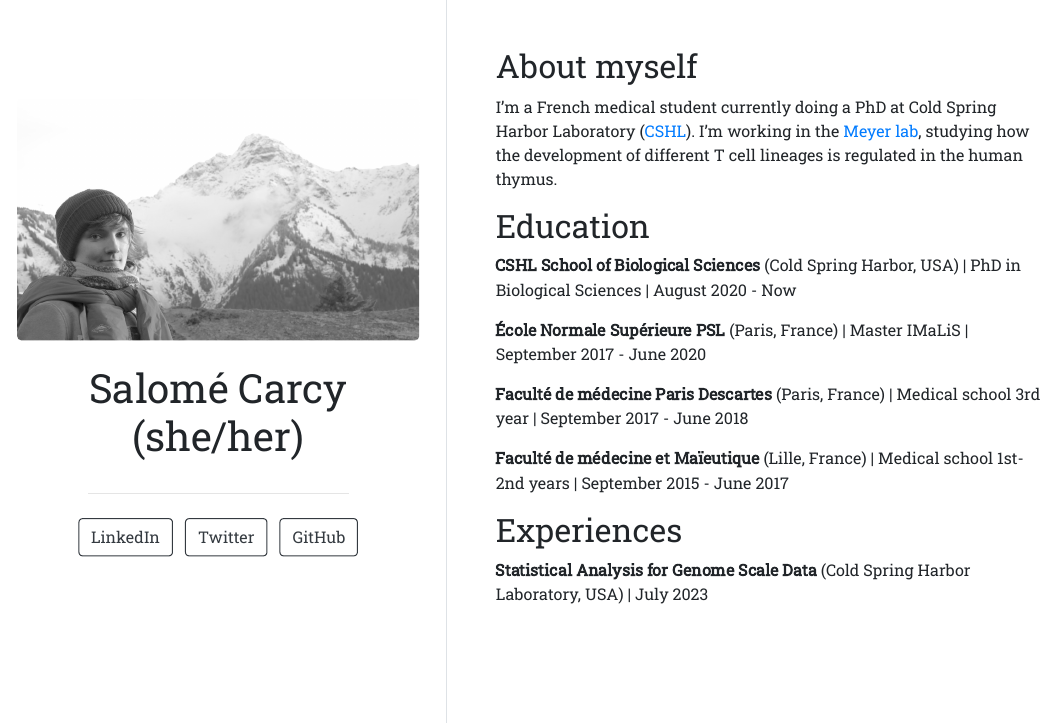
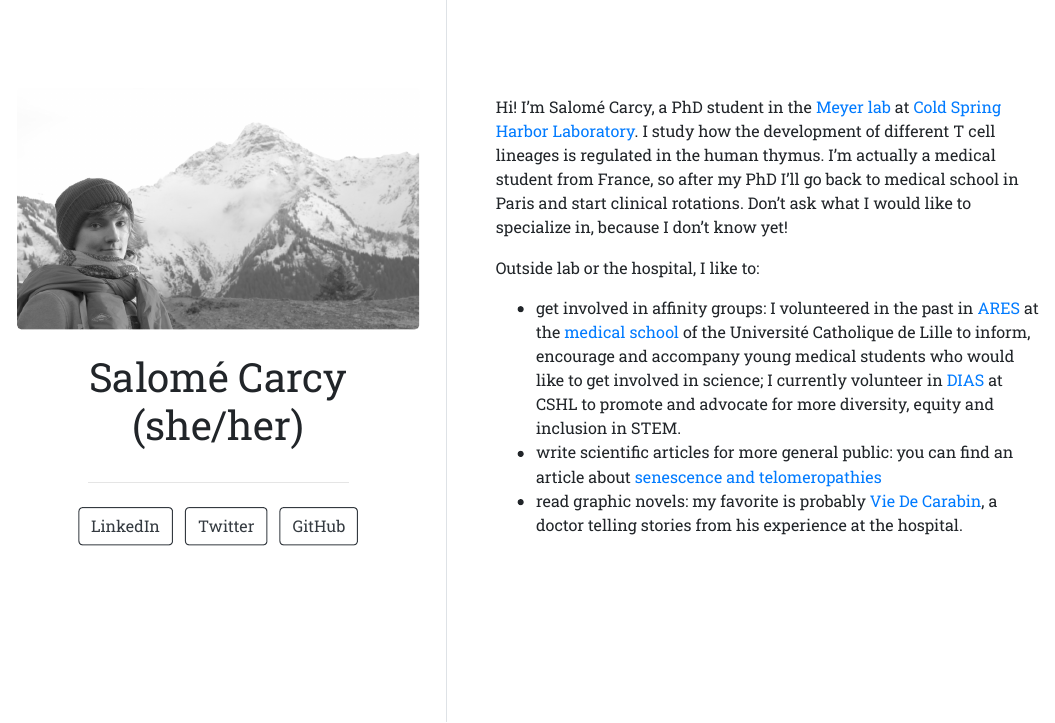
Before and after one commit to EnigmaSalome/EnigmaSalome.github.io, an R Markdown document (index.Rmd): the page in a window 1100 px wide, from 120 px down before the commit and from 130 px down after it, so that both start at the same text. The pictures show the output file index.html that the author committed with the source, opened offline.

Commit message:
update to simpler

```diff
--- a/index.Rmd
+++ b/index.Rmd
@@ -12,20 +12,10 @@ output:
   postcards::trestles
 ---
 
-## About myself
+Hi! I'm Salomé Carcy, a PhD student in the [Meyer lab](https://meyer-lab-cshl.github.io/) at [Cold Spring Harbor Laboratory](https://www.cshl.edu/). I study how the development of different T cell lineages is regulated in the human thymus. I'm actually a medical student from France, so after my PhD I'll go back to medical school in Paris and start clinical rotations. Don't ask what I would like to specialize in, because I don't know yet!
 
-I'm a French medical student currently doing a PhD at Cold Spring Harbor Laboratory ([CSHL](https://www.cshl.edu/)). I'm working in the [Meyer lab](https://meyer-lab-cshl.github.io/), studying how the development of different T cell lineages is regulated in the human thymus.
+Outside lab or the hospital, I like to:
 
-## Education
-
-**CSHL School of Biological Sciences** (Cold Spring Harbor, USA) | PhD in Biological Sciences | August 2020 - Now
-
-**École Normale Supérieure PSL** (Paris, France) | Master IMaLiS | September 2017 - June 2020
-
-**Faculté de médecine Paris Descartes** (Paris, France) | Medical school 3rd year | September 2017 - June 2018
-
-**Faculté de médecine et Maïeutique** (Lille, France) | Medical school 1st-2nd years | September 2015 - June 2017
-
-## Experiences
-
-**Statistical Analysis for Genome Scale Data** (Cold Spring Harbor Laboratory, USA) | July 2023
+- get involved in affinity groups: I volunteered in the past in [ARES](https://www.facebook.com/areslillecatho/) at the [medical school](https://fmms.fr/) of the Université Catholique de Lille to inform, encourage and accompany young medical students who would like to get involved in science; I currently volunteer in [DIAS](https://www.cshl.edu/research/career-development/dias/) at CSHL to promote and advocate for more diversity, equity and inclusion in STEM.
+- write scientific articles for more general public: you can find an article about [senescence and telomeropathies](https://planet-vie.ens.fr/thematiques/sante/pathologies/telomeres-et-telomeropathies#:~:text=Les%20t%C3%A9lom%C3%A9ropathies%20forment%20un%20spectre,partie%20de%20l'ADN%20codant.)
+- read graphic novels: my favorite is probably [Vie De Carabin](https://twitter.com/VieDeCarabin), a doctor telling stories from his experience at the hospital.
```
Also changed, not shown: index.html.
